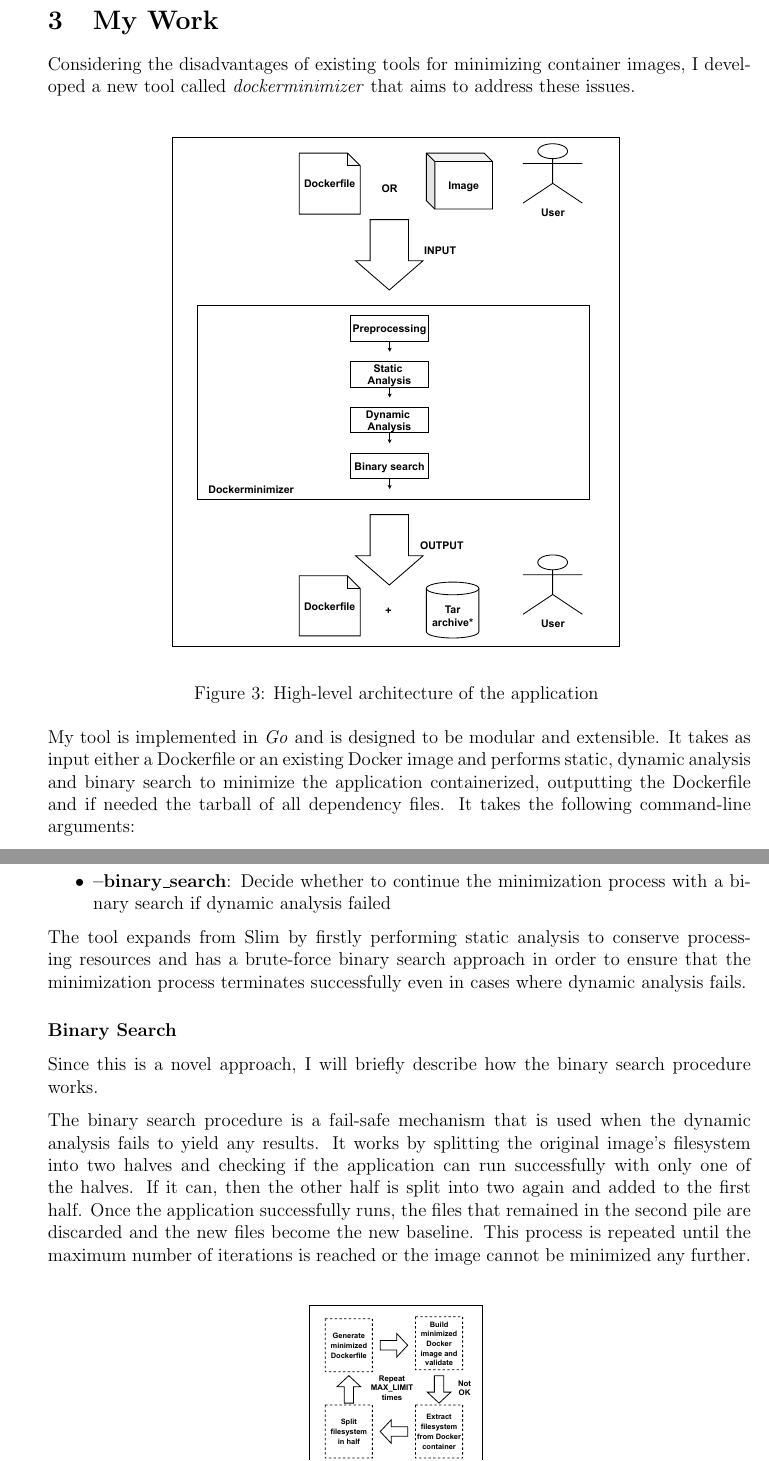
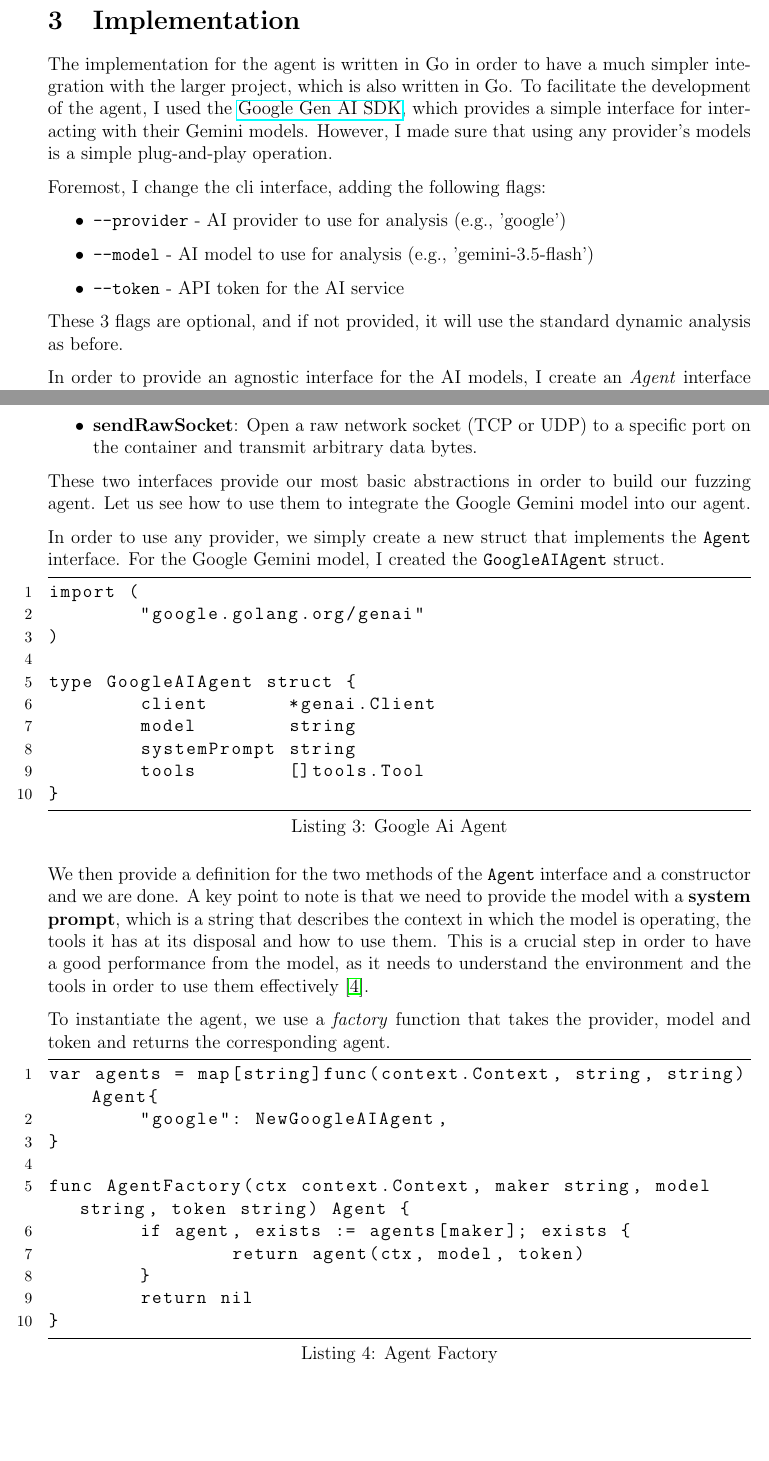
Before and after one commit to ReGeLePuMa/Dissertation, a LaTeX paper (Report2/my-report.tex, which reads Report2/src/implementation.tex, Report2/src/my-work.tex): two parts of pages 4 and 5 of 8, joined at a grey line, cut at the place of the change, the shorter picture padded with empty space. Compiled offline with pdfLaTeX.

Commit message:
report2: Add implementation
Signed-off-by: ReGeLePuMa <scpetrea@gmail.com>

```diff
--- a/Report2/my-report.tex
+++ b/Report2/my-report.tex
@@ -11,6 +11,14 @@
 \usepackage{float}
 \usepackage{booktabs}     % professional tables
 \usepackage{parskip}
+\usepackage{listings}
+
+\lstset{
+	numbers=left, numberstyle=\footnotesize,
+	frame=lines, captionpos=b,
+	breaklines=true,
+	basicstyle=\ttfamily
+}
 
 \NewDocumentCommand{\fig}{O{} m m m O{0pt}}{
 \begin{figure}[htb]
@@ -56,9 +64,9 @@
 \input{src/architecture}
 \pagebreak
 
-\section{My Work}
-\label{sec:my-work}
-\input{src/my-work}
+\section{Implementation}
+\label{sec:implementation}
+\input{src/implementation}
 \pagebreak
 
 
--- /dev/null
+++ b/Report2/src/implementation.tex
@@ -0,0 +1,18 @@
+% vim: set tw=78 sts=2 sw=2 ts=8 aw et ai:
+
+The implementation for the agent is written in Go in order to have a much simpler integration with the
+larger project, which is also written in Go. To facilitate the development of the agent, I used the
+\href{https://docs.cloud.google.com/gemini-enterprise-agent-platform/models/sdks/overview#googlegenaisdk_quickstart-go_genai_sdk}{Google Gen AI SDK},
+which provides a simple interface for interacting with their Gemini models. However, I made sure that using any provider's models is a simple plug-and-play operation.
+
+Foremost, I change the cli interface, adding the following flags:
+
+\begin{itemize}
+\item \texttt{--provider} - AI provider to use for analysis (e.g., 'google')
+\item \texttt{--model} - AI model to use for analysis (e.g., 'gemini-3.5-flash')
+\item \texttt{--token} - API token for the AI service
+\end{itemize}
+
+These 3 flags are optional, and if not provided, it will use the standard dynamic analysis as before.
+
+In order to provide an agnostic interface for the AI models, I create an \textit{Agent} interface with two methods
@@ -0,0 +51,44 @@
+   \item \textbf{sendRawSocket}: Open a raw network socket (TCP or UDP) to a specific port on the container and transmit arbitrary data bytes.
+\end{itemize}
+
+
+These two interfaces provide our most basic abstractions in order to build our fuzzing agent. Let us see how to use them to integrate the Google Gemini model into our agent.
+
+In order to use any provider, we simply create a new struct that implements the \texttt{Agent} interface. For the Google Gemini model, I created the \texttt{GoogleAIAgent} struct.
+
+\lstset{language=Go,caption=Google Ai Agent,label=lst:google-ai-agent}
+\begin{lstlisting}
+import (
+	"google.golang.org/genai"
+)
+
+type GoogleAIAgent struct {
+	client       *genai.Client
+	model        string
+	systemPrompt string
+	tools        []tools.Tool
+}
+\end{lstlisting}
+
+We then provide a definition for the two methods of the \texttt{Agent} interface and a constructor and we are done.
+A key point to note is that we need to provide the model with a \textbf{system prompt}, which is a string that describes the context in which
+the model is operating, the tools it has at its disposal and how to use them. This is a crucial step in order to have a good performance from the model,
+as it needs to understand the environment and the tools in order to use them effectively
+\cite{system-prompts}.
+
+To instantiate the agent, we use a \textit{factory} function that takes the provider, model and token and returns the
+corresponding agent.
+
+\lstset{language=Go,caption=Agent Factory,label=lst:agent-factory}
+\begin{lstlisting}
+var agents = map[string]func(context.Context, string, string) Agent{
+	"google": NewGoogleAIAgent,
+}
+
+func AgentFactory(ctx context.Context, maker string, model string, token string) Agent {
+	if agent, exists := agents[maker]; exists {
+		return agent(ctx, model, token)
+	}
+	return nil
+}
+\end{lstlisting}
--- a/Report2/src/my-work.tex
+++ /dev/null
@@ -1,10 +0,0 @@
-% vim: set tw=78 sts=2 sw=2 ts=8 aw et ai:
-
-Considering the disadvantages of existing tools for minimizing container images, I developed a new tool called \textit{dockerminimizer} that aims to address these issues.
-
-\fig[scale=0.40]{img/diagram.pdf}{img:architecture}{High-level architecture of the application}
-
-My tool is implemented in \textit{Go} and is designed to be modular and extensible. It takes as input either a Dockerfile or an existing Docker image and performs static, dynamic analysis and
-binary search to minimize the application containerized, outputting the Dockerfile and if needed the tarball of all dependency files.
-It takes the following command-line arguments:
-\begin{itemize}
@@ -17,15 +0,0 @@
-    \item \textbf{--binary\_search}: Decide whether to continue the minimization process with a binary search if dynamic analysis failed
-\end{itemize}
-
-The tool expands from Slim by firstly performing static analysis to conserve processing resources and has a brute-force binary search approach in order to ensure that
-the minimization process terminates successfully even in cases where dynamic analysis fails.
-
-\subsubsection*{Binary Search}
-
-Since this is a novel approach, I will briefly describe how the binary search procedure works.
-
-The binary search procedure is a fail-safe mechanism that is used when the dynamic analysis fails to yield any results. It works by splitting the original image's filesystem into two halves and
-checking if the application can run successfully with only one of the halves. If it can, then the other half is split into two again and added to the first half. Once the application successfully runs,
-the files that remained in the second pile are discarded and the new files become the new baseline. This process is repeated until the maximum number of iterations is reached or the image cannot be minimized any further.
-
-\fig[scale=0.40]{img/brute-force.pdf}{img:binary search}{Binary search procedure for minimizing the application}
```
Also changed, not shown: Report2/my-report.bib (+6 -0 lines), Report2/src/implementation.tex (32 more changed lines), Report2/src/my-work.tex (6 more changed lines).
